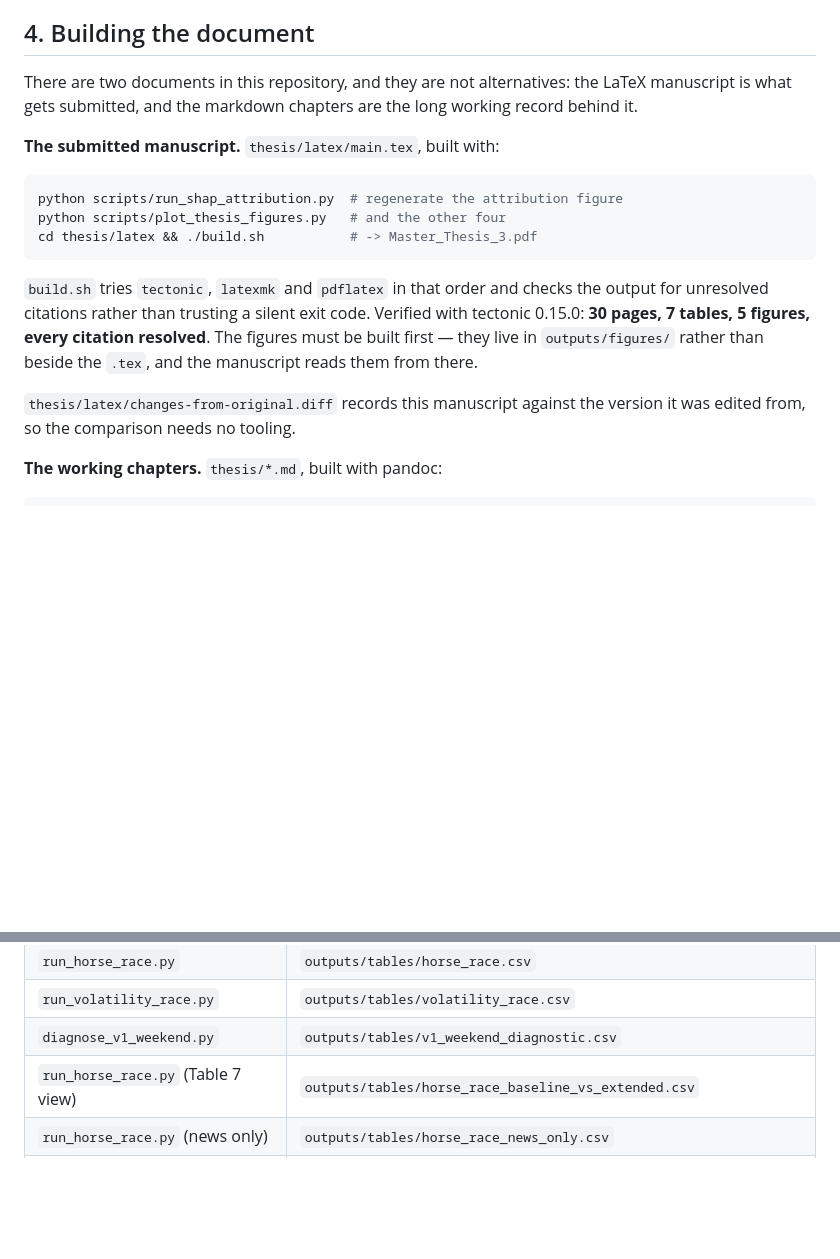
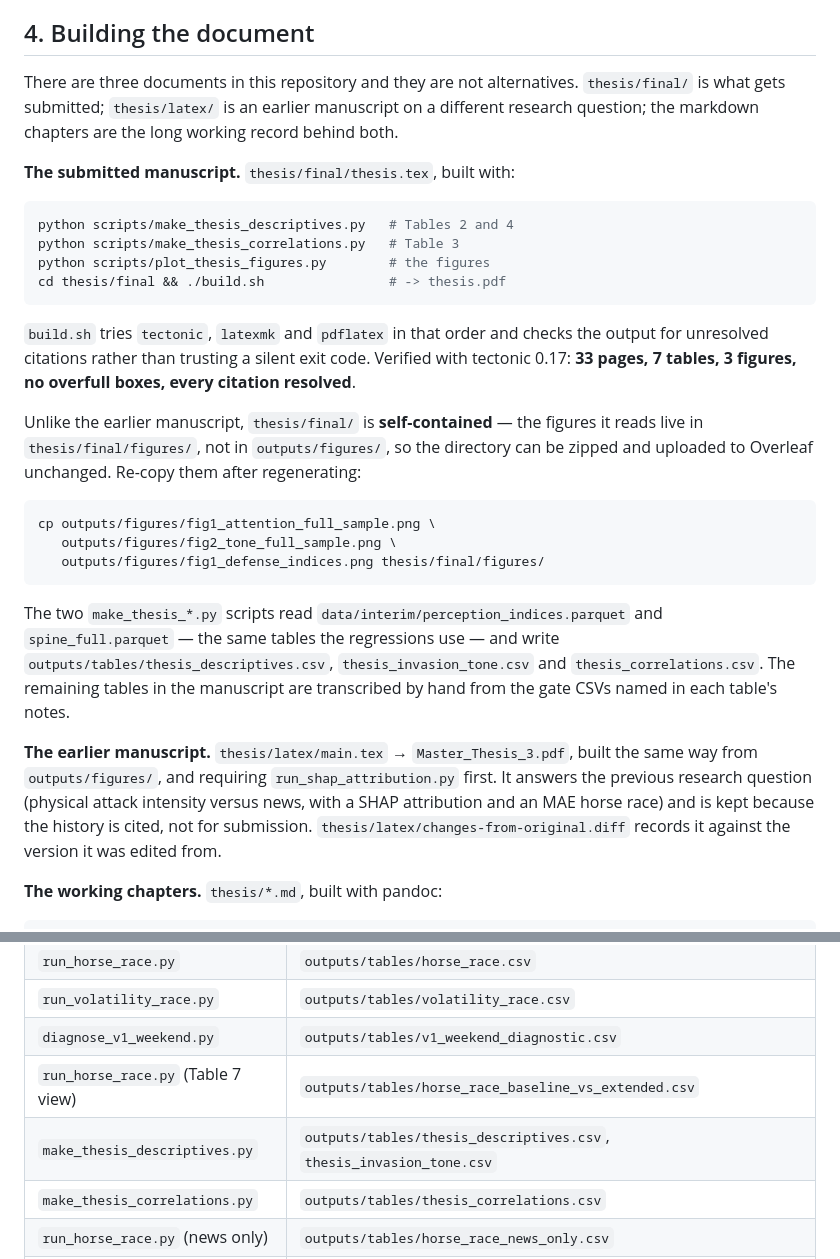
Before and after one commit to katerynavalenia/WarSignalsThesis, a Markdown page: docs/reproduce.md, 2 parts joined by grey strips. Rendered like a GitHub page; blank space fills up the shorter version.

Commit message:
Bring the reproduce chain onto the submitted manuscript
reproduce.md described two documents and pointed the submission path at
thesis/latex/main.tex, which is now the earlier research question rather than
the thing being handed in. It also predated the two table-generating scripts,
so Tables 2, 3 and 4 had no entry in the script-to-output map.

Records the one way thesis/final/ differs from the older manuscript: it reads
its figures from beside the .tex rather than from outputs/figures/, which is
what lets the directory be zipped for Overleaf, and which means a figure
regeneration needs an explicit re-copy.

Co-Authored-By: Claude Opus 5 (1M context) <noreply@anthropic.com>

````diff
--- a/docs/reproduce.md
+++ b/docs/reproduce.md
@@ -167,26 +167,49 @@ with a planted coefficient.
 
 ## 4. Building the document
 
-There are two documents in this repository, and they are not alternatives: the
-LaTeX manuscript is what gets submitted, and the markdown chapters are the long
-working record behind it.
+There are three documents in this repository and they are not alternatives.
+`thesis/final/` is what gets submitted; `thesis/latex/` is an earlier
+manuscript on a different research question; the markdown chapters are the long
+working record behind both.
 
-**The submitted manuscript.** `thesis/latex/main.tex`, built with:
+**The submitted manuscript.** `thesis/final/thesis.tex`, built with:
 
 ```bash
-python scripts/run_shap_attribution.py  # regenerate the attribution figure
-python scripts/plot_thesis_figures.py   # and the other four
-cd thesis/latex && ./build.sh           # -> Master_Thesis_3.pdf
+python scripts/make_thesis_descriptives.py   # Tables 2 and 4
+python scripts/make_thesis_correlations.py   # Table 3
+python scripts/plot_thesis_figures.py        # the figures
+cd thesis/final && ./build.sh                # -> thesis.pdf
 ```
 
 `build.sh` tries `tectonic`, `latexmk` and `pdflatex` in that order and checks
 the output for unresolved citations rather than trusting a silent exit code.
-Verified with tectonic 0.15.0: **30 pages, 7 tables, 5 figures, every citation
-resolved**. The figures must be built first — they live in `outputs/figures/`
-rather than beside the `.tex`, and the manuscript reads them from there.
+Verified with tectonic 0.17: **33 pages, 7 tables, 3 figures, no overfull
+boxes, every citation resolved**.
 
-`thesis/latex/changes-from-original.diff` records this manuscript against the
-version it was edited from, so the comparison needs no tooling.
+Unlike the earlier manuscript, `thesis/final/` is **self-contained** — the
+figures it reads live in `thesis/final/figures/`, not in `outputs/figures/`,
+so the directory can be zipped and uploaded to Overleaf unchanged. Re-copy
+them after regenerating:
+
+```bash
+cp outputs/figures/fig1_attention_full_sample.png \
+   outputs/figures/fig2_tone_full_sample.png \
+   outputs/figures/fig1_defense_indices.png thesis/final/figures/
+```
+
+The two `make_thesis_*.py` scripts read `data/interim/perception_indices.parquet`
+and `spine_full.parquet` — the same tables the regressions use — and write
+`outputs/tables/thesis_descriptives.csv`, `thesis_invasion_tone.csv` and
+`thesis_correlations.csv`. The remaining tables in the manuscript are
+transcribed by hand from the gate CSVs named in each table's notes.
+
+**The earlier manuscript.** `thesis/latex/main.tex` → `Master_Thesis_3.pdf`,
+built the same way from `outputs/figures/`, and requiring
+`run_shap_attribution.py` first. It answers the previous research question
+(physical attack intensity versus news, with a SHAP attribution and an MAE
+horse race) and is kept because the history is cited, not for submission.
+`thesis/latex/changes-from-original.diff` records it against the version it
+was edited from.
 
 **The working chapters.** `thesis/*.md`, built with pandoc:
 
@@ -230,6 +253,8 @@ a LaTeX engine and none is installed on the machine the thesis was written on.
 | `run_volatility_race.py` | `outputs/tables/volatility_race.csv` |
 | `diagnose_v1_weekend.py` | `outputs/tables/v1_weekend_diagnostic.csv` |
 | `run_horse_race.py` (Table 7 view) | `outputs/tables/horse_race_baseline_vs_extended.csv` |
+| `make_thesis_descriptives.py` | `outputs/tables/thesis_descriptives.csv`, `thesis_invasion_tone.csv` |
+| `make_thesis_correlations.py` | `outputs/tables/thesis_correlations.csv` |
 | `run_horse_race.py` (news only) | `outputs/tables/horse_race_news_only.csv` |
 | `plot_thesis_figures.py` | `outputs/figures/fig1_defense_indices.png`, `fig2_attacks_news.png`, `fig3_return_mae_infosets.png`, `figA1_diagnostics.png` |
 | `run_shap_attribution.py` | `outputs/tables/shap_by_block.csv`, `shap_by_feature.csv`, `outputs/figures/fig4_shap_attribution.png` |
````
